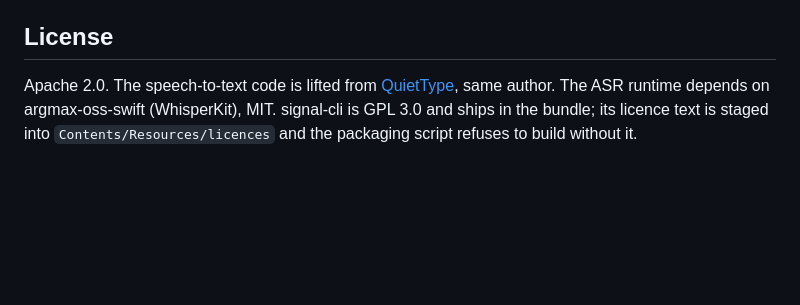
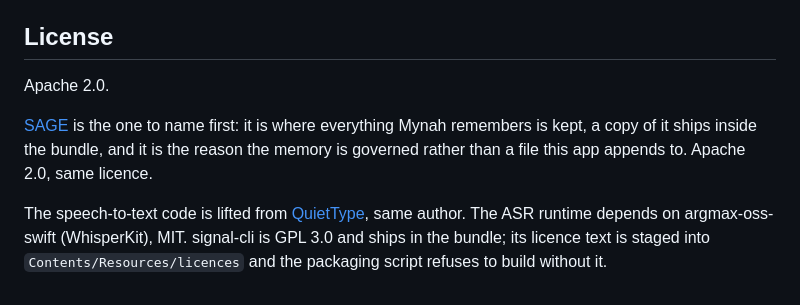
Before and after one commit to l33tdawg/mynah, a Markdown page: README.md, the part around the change. Drawn GitHub-style; blank space fills up the shorter version.

Commit message:
Credit SAGE in the licence section, first
The section named QuietType, WhisperKit and signal-cli and omitted the
one component the product is built on. A copy of SAGE ships inside the
bundle, it holds everything Mynah remembers, and it is Apache 2.0 — so it
belonged there before any of them.

```diff
--- a/README.md
+++ b/README.md
@@ -491,7 +491,14 @@ Setting Signal up by hand, without the app, is documented in
 
 ## License
 
-Apache 2.0. The speech-to-text code is lifted from
+Apache 2.0.
+
+[SAGE](https://github.com/l33tdawg/sage) is the one to name first: it is where
+everything Mynah remembers is kept, a copy of it ships inside the bundle, and it
+is the reason the memory is governed rather than a file this app appends to.
+Apache 2.0, same licence.
+
+The speech-to-text code is lifted from
 [QuietType](https://github.com/l33tdawg/quiettype), same author. The ASR runtime
 depends on argmax-oss-swift (WhisperKit), MIT. signal-cli is GPL 3.0 and ships in
 the bundle; its licence text is staged into `Contents/Resources/licences` and the
```
